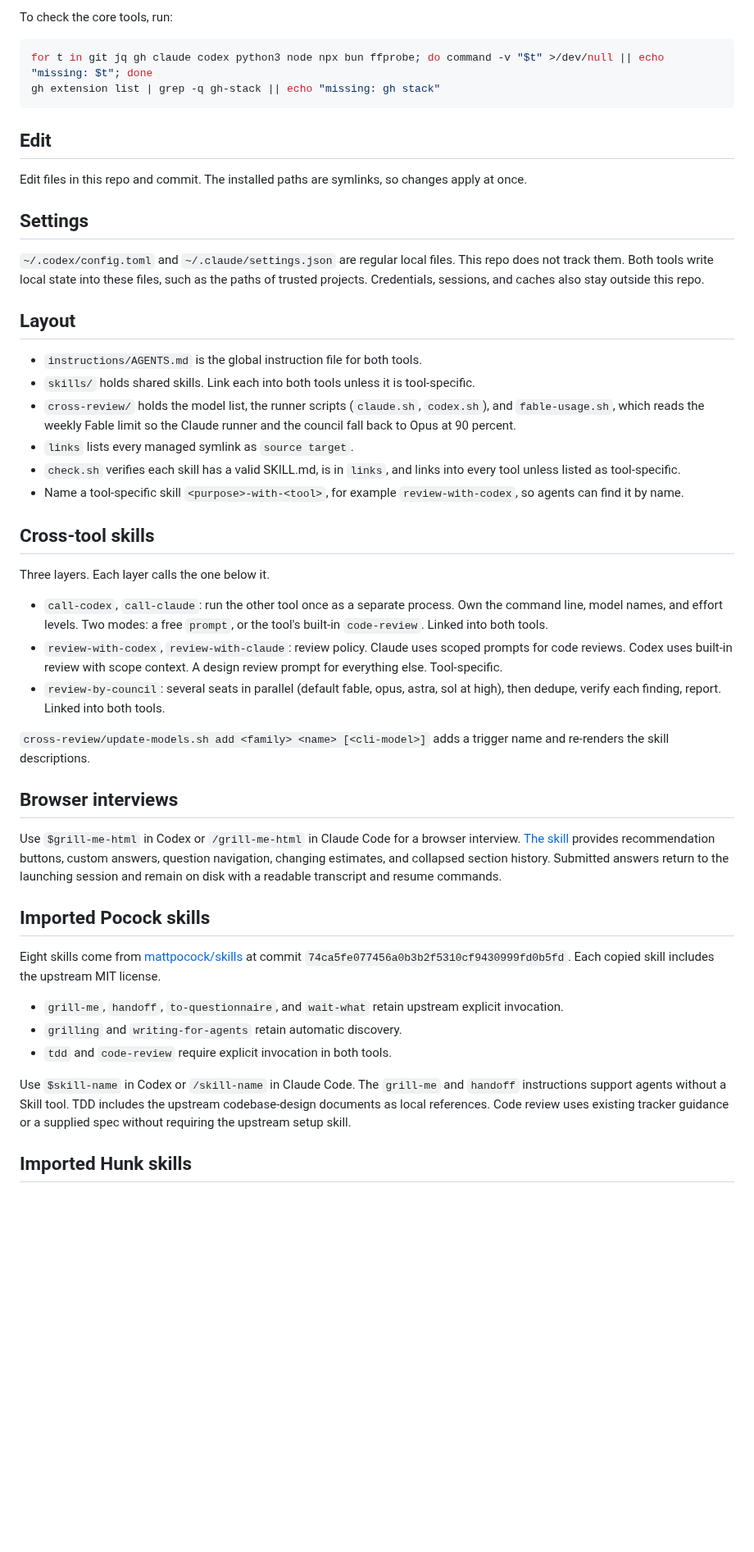
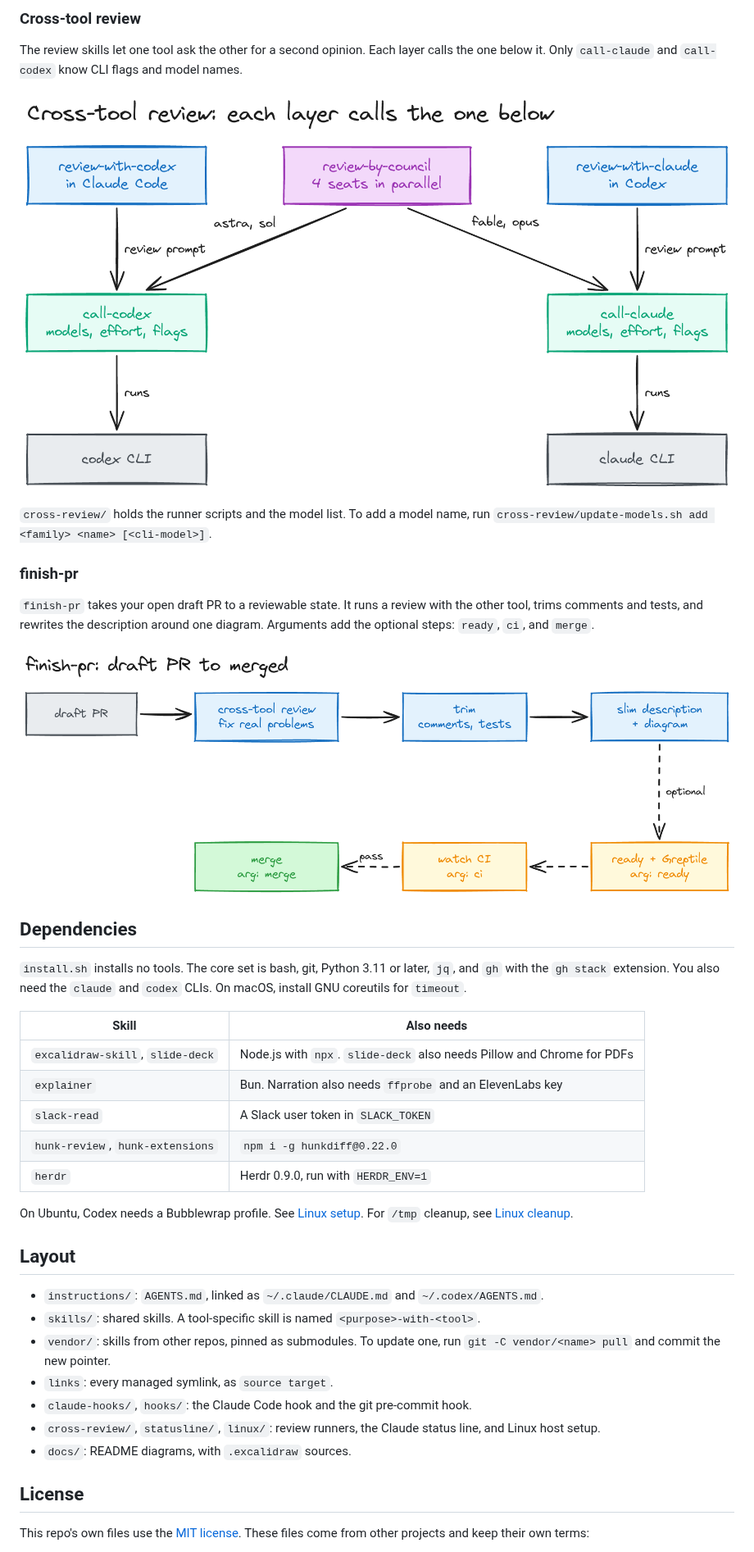
Before and after one commit to dbanks12/agent-config, a Markdown page: README.md, the part around one of its changes. Shown at 82% size. Rendered like a GitHub page; pictures changed too: docs/finish-pr.png (added), docs/review-layers.png (added); blank space fills up the shorter version.

````diff
--- a/README.md
+++ b/README.md
@@ -64,59 +42,43 @@ A skill without a row needs nothing beyond the core tools.
 
-To check the core tools, run:
+### Cross-tool review
 
-```sh
-for t in git jq gh claude codex python3 node npx bun ffprobe; do command -v "$t" >/dev/null || echo "missing: $t"; done
-gh extension list | grep -q gh-stack || echo "missing: gh stack"
-```
+The review skills let one tool ask the other for a second opinion. Each layer calls the one below it. Only `call-claude` and `call-codex` know CLI flags and model names.
 
-## Edit
+![review-with skills and review-by-council call call-codex and call-claude, which run the CLIs](docs/review-layers.png)
 
-Edit files in this repo and commit. The installed paths are symlinks, so changes apply at once.
+`cross-review/` holds the runner scripts and the model list. To add a model name, run `cross-review/update-models.sh add <family> <name> [<cli-model>]`.
 
-## Settings
+### finish-pr
 
-`~/.codex/config.toml` and `~/.claude/settings.json` are regular local files. This repo does not track them.
-Both tools write local state into these files, such as the paths of trusted projects.
-Credentials, sessions, and caches also stay outside this repo.
+`finish-pr` takes your open draft PR to a reviewable state. It runs a review with the other tool, trims comments and tests, and rewrites the description around one diagram. Arguments add the optional steps: `ready`, `ci`, and `merge`.
+
+![finish-pr runs review, trim, and description steps, then optional ready, CI, and merge steps](docs/finish-pr.png)
+
+## Dependencies
+
+`install.sh` installs no tools. The core set is bash, git, Python 3.11 or later, `jq`, and `gh` with the `gh stack` extension. You also need the `claude` and `codex` CLIs. On macOS, install GNU coreutils for `timeout`.
+
+| Skill | Also needs |
+|---|---|
+| `excalidraw-skill`, `slide-deck` | Node.js with `npx`. `slide-deck` also needs Pillow and Chrome for PDFs |
+| `explainer` | Bun. Narration also needs `ffprobe` and an ElevenLabs key |
+| `slack-read` | A Slack user token in `SLACK_TOKEN` |
+| `hunk-review`, `hunk-extensions` | `npm i -g hunkdiff@0.22.0` |
+| `herdr` | Herdr 0.9.0, run with `HERDR_ENV=1` |
+
+On Ubuntu, Codex needs a Bubblewrap profile. See [Linux setup](linux/README.md). For `/tmp` cleanup, see [Linux cleanup](linux/cleanup/README.md).
 
 ## Layout
 
-- `instructions/AGENTS.md` is the global instruction file for both tools.
-- `skills/` holds shared skills. Link each into both tools unless it is tool-specific.
-- `cross-review/` holds the model list, the runner scripts (`claude.sh`, `codex.sh`), and `fable-usage.sh`, which reads the weekly Fable limit so the Claude runner and the council fall back to Opus at 90 percent.
-- `links` lists every managed symlink as `source target`.
-- `check.sh` verifies each skill has a valid SKILL.md, is in `links`, and links into every tool unless listed as tool-specific.
-- Name a tool-specific skill `<purpose>-with-<tool>`, for example `review-with-codex`, so agents can find it by name.
+- `instructions/`: `AGENTS.md`, linked as `~/.claude/CLAUDE.md` and `~/.codex/AGENTS.md`.
+- `skills/`: shared skills. A tool-specific skill is named `<purpose>-with-<tool>`.
+- `vendor/`: skills from other repos, pinned as submodules. To update one, run `git -C vendor/<name> pull` and commit the new pointer.
+- `links`: every managed symlink, as `source target`.
+- `claude-hooks/`, `hooks/`: the Claude Code hook and the git pre-commit hook.
+- `cross-review/`, `statusline/`, `linux/`: review runners, the Claude status line, and Linux host setup.
+- `docs/`: README diagrams, with `.excalidraw` sources.
 
-## Cross-tool skills
+## License
 
-Three layers. Each layer calls the one below it.
+This repo's own files use the [MIT license](LICENSE). These files come from other projects and keep their own terms:
 
-- `call-codex`, `call-claude`: run the other tool once as a separate process. Own the command line, model names, and effort levels. Two modes: a free `prompt`, or the tool's built-in `code-review`. Linked into both tools.
-- `review-with-codex`, `review-with-claude`: review policy. Claude uses scoped prompts for code reviews. Codex uses built-in review with scope context. A design review prompt for everything else. Tool-specific.
-- `review-by-council`: several seats in parallel (default fable, opus, astra, sol at high), then dedupe, verify each finding, report. Linked into both tools.
-
-`cross-review/update-models.sh add <family> <name> [<cli-model>]` adds a trigger name and re-renders the skill descriptions.
-
-## Browser interviews
-
-Use `$grill-me-html` in Codex or `/grill-me-html` in Claude Code for a browser interview.
-[The skill](skills/grill-me-html/SKILL.md) provides recommendation buttons, custom answers, question navigation, changing estimates, and collapsed section history.
-Submitted answers return to the launching session and remain on disk with a readable transcript and resume commands.
-
-## Imported Pocock skills
-
-Eight skills come from [mattpocock/skills](https://github.com/mattpocock/skills) at commit `74ca5fe077456a0b3b2f5310cf9430999fd0b5fd`.
-Each copied skill includes the upstream MIT license.
-
-- `grill-me`, `handoff`, `to-questionnaire`, and `wait-what` retain upstream explicit invocation.
-- `grilling` and `writing-for-agents` retain automatic discovery.
-- `tdd` and `code-review` require explicit invocation in both tools.
-
-Use `$skill-name` in Codex or `/skill-name` in Claude Code.
-The `grill-me` and `handoff` instructions support agents without a Skill tool.
-TDD includes the upstream codebase-design documents as local references.
-Code review uses existing tracker guidance or a supplied spec without requiring the upstream setup skill.
-
-## Imported Hunk skills
-
````
Also changed, not shown: other parts of README.md (+24 -64 lines), docs/install.png (added), 6 other files.
